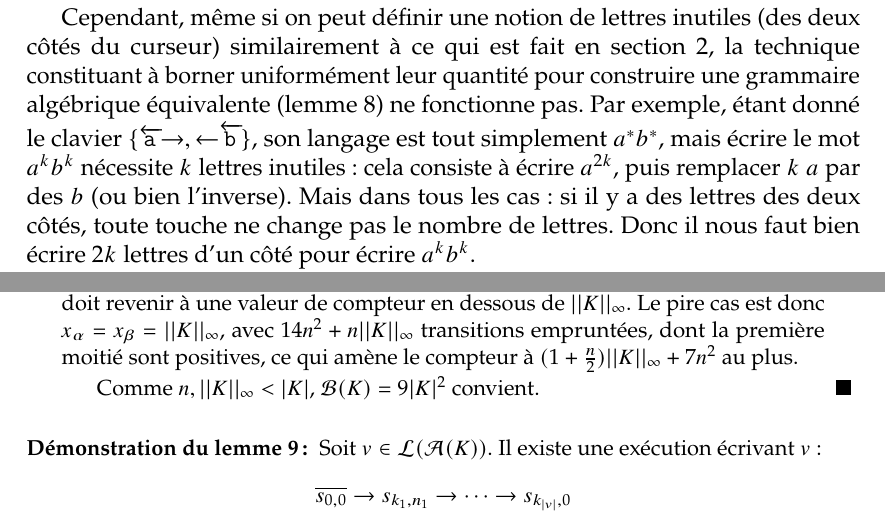
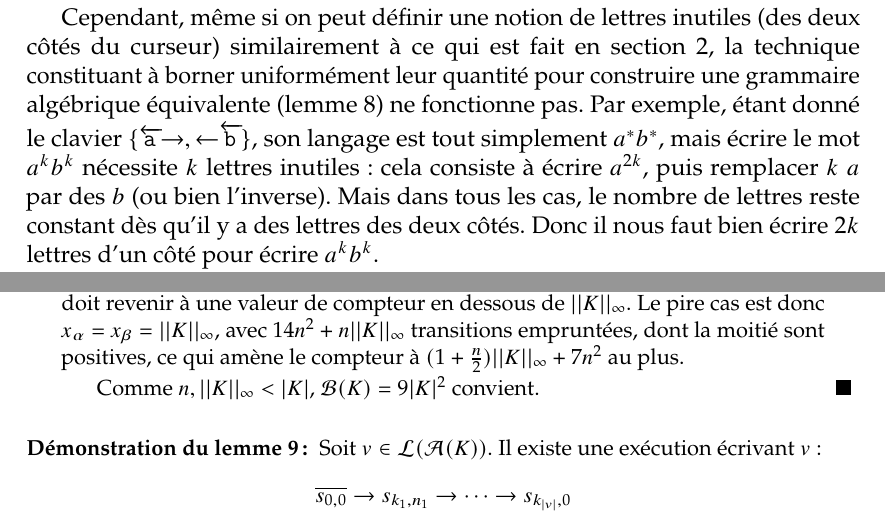
Before and after one commit to AirWann/claviers, a LaTeX document (rapport.tex): two parts of pages 9 and 11 of 13, joined at a grey line, cut so that both start at the same text. Compiled offline with pdfLaTeX.

Commit message:
Mini modifs

```diff
--- a/rapport.tex
+++ b/rapport.tex
@@ -350,7 +350,7 @@
     De plus, l'indécidabilité du caractère vide ou non de l'intersection de deux langages de $\BRK$ (voir annexe) nous montre que cette classe contient vraiment significativement plus que les rationnels, car ce problème est décidable sur ceux-ci.
 
     Cependant, même si on peut définir une notion de lettres inutiles (des deux côtés du curseur) similairement à ce qui est fait en section 2, la technique constituant à borner uniformément leur quantité pour construire une grammaire algébrique équivalente (lemme \ref{bk}) ne fonctionne pas.
-    Par exemple, étant donné le clavier $\{\egauche{a}\suppr,\retour\egauche{b}\}$, son langage est tout simplement $a^*b^*$, mais écrire le mot $a^kb^k$ nécessite $k$ lettres inutiles : cela consiste à écrire $a^{2k}$, puis remplacer $k$ $a$ par des $b$ (ou bien l'inverse). Mais dans tous les cas : si il y a des lettres des deux côtés, toute touche ne change pas le nombre de lettres. Donc il nous faut bien écrire $2k$ lettres d'un côté pour écrire $a^kb^k$.
+    Par exemple, étant donné le clavier $\{\egauche{a}\suppr,\retour\egauche{b}\}$, son langage est tout simplement $a^*b^*$, mais écrire le mot $a^kb^k$ nécessite $k$ lettres inutiles : cela consiste à écrire $a^{2k}$, puis remplacer $k$ $a$ par des $b$ (ou bien l'inverse). Mais dans tous les cas, le nombre de lettres reste constant dès qu'il y a des lettres des deux côtés. Donc il nous faut bien écrire $2k$ lettres d'un côté pour écrire $a^kb^k$.
 
     Ainsi, il n'existe aucune quantité pouvant borner le nombre de lettres inutiles nécessaires à l'écriture d'un mot.
 
@@ -407,7 +407,7 @@
         Heureusement, on se trouve avec le même nombre d'états, ce qui ne changera pas la borne.
 
         Comme on se place dans un calcul acceptant, on considère que notre pas est possible : $(q_\alpha,x_\alpha) \rightarrow^* (q_\beta,x_\beta)$ ; on cherche à montrer que s'il existe un tel pas, alors il en existe un durant lequel $x$ est borné par $\mathcal{B}(K)$.
-        Le théorème 2.2 de \cite{shortpathOCS} nous donne une borne de $14n^2 + n \max (x_\alpha,x_\beta)$ transitions empruntées. Or $x_\alpha,x_\beta < \Kinf$, et les transitions ne peuvent pas être toutes positives, car on doit revenir à une valeur de compteur en dessous de $\Kinf$. Le pire cas est donc $x_\alpha = x_\beta = \Kinf$, avec $14n^2+n\Kinf$ transitions empruntées, dont la première moitié sont positives, ce qui amène le compteur à $(1+\frac{n}{2})\Kinf + 7n^2$ au plus.
+        Le théorème 2.2 de \cite{shortpathOCS} nous donne une borne de $14n^2 + n \max (x_\alpha,x_\beta)$ transitions empruntées. Or $x_\alpha,x_\beta \leq \Kinf$, et les transitions ne peuvent pas être toutes positives, car on doit revenir à une valeur de compteur en dessous de $\Kinf$. Le pire cas est donc $x_\alpha = x_\beta = \Kinf$, avec $14n^2+n\Kinf$ transitions empruntées, dont la moitié sont positives, ce qui amène le compteur à $(1+\frac{n}{2})\Kinf + 7n^2$ au plus.
 
         Comme $n,\Kinf < |K|$, $\mathcal{B}(K) = 9|K|^2$ convient.
 
```
Also changed, not shown: rapport.tex (2 more changed lines).
